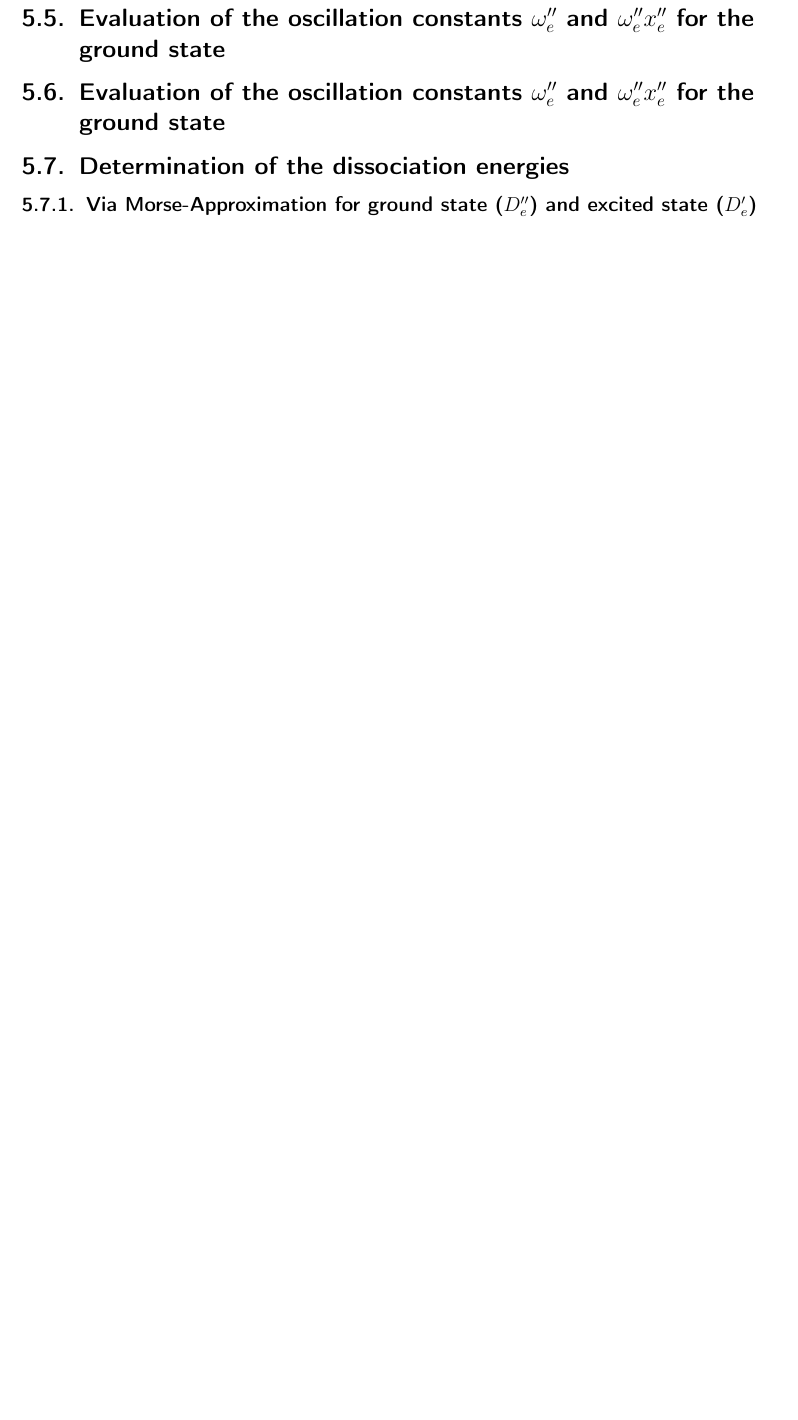
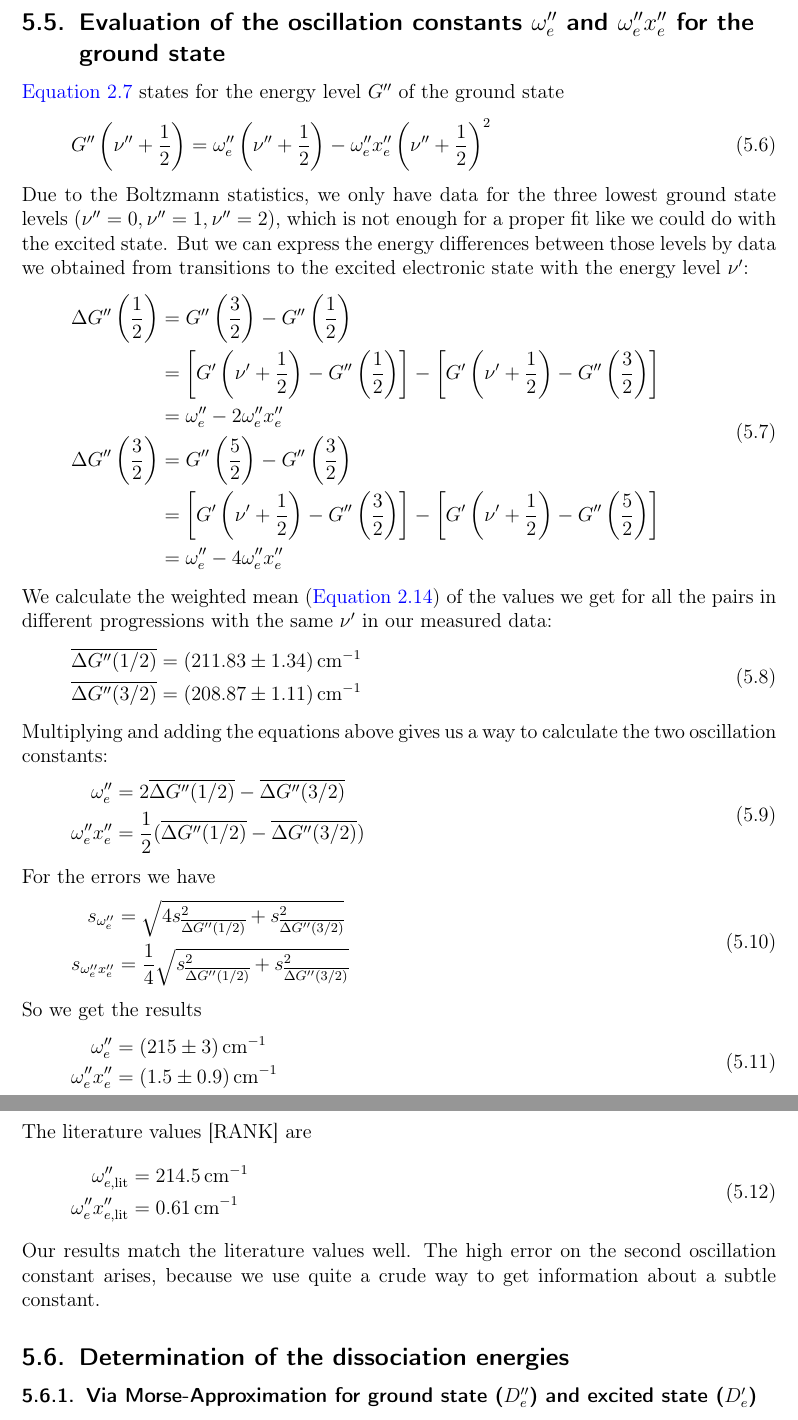
Before and after one commit to Bigben37/FP1, a LaTeX document (0916-I2/src/I2.tex, which reads 0916-I2/src/05_Auswertung.tex): part of page 14 of 17 before the commit and two parts of pages 14 and 15 of 18 after it, the two joined at a grey line, cut so that both start at the same text, the shorter picture padded with empty space. Compiled offline with pdfLaTeX.

Commit message:
Wrote subsection oscillation constant of ground state.

```diff
--- a/0916-I2/src/05_Auswertung.tex
+++ b/0916-I2/src/05_Auswertung.tex
@@ -178,10 +180,73 @@
 
 \subsection{Evaluation of the oscillation constants $\omega_e''$ and $\omega_e'' x_e''$ for the ground state}
 
+\autoref{eq:iho:energydiff} states for the energy level $G''$ of the ground state
+\begin{equation}
+  G'' \left( \nu''+\frac{1}{2} \right) = \omega_e'' \left( \nu'' + \frac{1}{2} \right) - \omega_e'' x_e'' \left( \nu'' + \frac{1}{2} \right)^2
+\end{equation}
+
+Due to the Boltzmann statistics, we only have data for the three lowest ground state levels
+($\nu''=0,\nu''=1,\nu''=2$), which is
+not enough for a proper fit like we could do with the excited state.
+But we can express the energy differences between those levels by data we obtained from transitions
+to the excited electronic state with the energy level $\nu'$:
+\begin{equation}
+\begin{split}
+  \Delta G''\left( \frac{1}{2}\right)  &  =
+   G''\left( \frac{3}{2}\right)-G''\left( \frac{1}{2}\right)   \\
+ & = \left[G'\left(\nu'+\frac{1}{2}\right)-G''\left(\frac{1}{2}\right)\right]-
+\left[G'\left(\nu'+\frac{1}{2}\right)-G''\left(\frac{3}{2}\right)\right]\\
+& = \omega_e''-2\omega_e''x_e''\\
+  \Delta G''\left( \frac{3}{2}\right)  &  =
+   G''\left( \frac{5}{2}\right)-G''\left( \frac{3}{2}\right)\\
+   & = \left[G'\left(\nu'+\frac{1}{2}\right)-G''\left(\frac{3}{2}\right)\right]-
+\left[G'\left(\nu'+\frac{1}{2}\right)-G''\left(\frac{5}{2}\right)\right]\\
+& = \omega_e''-4\omega_e''x_e''\\
+  \end{split}
+\end{equation}
+We calculate the weighted mean (\autoref{eq:meanw}) of the values
+we get for all the pairs in different progressions
+with the same $\nu'$ in our measured data:
+\begin{equation}
+\begin{split}
+ & \overline{\Delta G''(1/2)}= (211.83 \pm 1.34)\,\text{cm}^{-1}\\
+ & \overline{\Delta G''(3/2)}= (208.87 \pm 1.11)\,\text{cm}^{-1}
+ \end{split}
+\end{equation}
 
 
+Multiplying and adding the equations above gives us a way to calculate the two oscillation constants:
+\begin{equation}
+\begin{split}
+  \omega_e'' & =2\overline{\Delta G''(1/2)}- \overline{\Delta G''(3/2)}\\
+  \omega_e''x_e'' & =\frac{1}{2}(\overline{\Delta G''(1/2)}- \overline{\Delta G''(3/2)})
+  \end{split}
+\end{equation}
+For the errors we have
+\begin{equation}
+\begin{split}
+  s_{\omega_e''} & =\sqrt{4s^2_{\overline{\Delta G''(1/2)}}+ s^2_{\overline{\Delta G''(3/2)}}}\\
+  s_{\omega_e''x_e''} & =\frac{1}{4}\sqrt{s^2_{\overline{\Delta G''(1/2)}}+ s^2_{\overline{\Delta G''(3/2)}}}
+\end{split}
+\end{equation}
+So we get the results
+\begin{equation}
+\begin{split}
+  \omega_e'' & =(215 \pm 3)\,\text{cm}^{-1}\\
+  \omega_e''x_e'' & =(1.5 \pm 0.9)\,\text{cm}^{-1}
+  \end{split}
+\end{equation}
+The literature values [RANK] are %TODO DO THAT!!!
+\begin{equation}
+\begin{split}
+  \omega_{e\text{,lit}}'' & =214.5\,\text{cm}^{-1}\\
+  \omega_e''x_{e\text{,lit}}'' & =0.61\,\text{cm}^{-1}
+  \end{split}
+\end{equation}
+Our results match the literature values well. The high error on the second oscillation constant
+arises, because we use quite a crude way to get information about a subtle constant.
 
-\subsection{Evaluation of the oscillation constants $\omega_e''$ and $\omega_e'' x_e''$ for the ground state}
+
 
 \subsection{Determination of the dissociation energies}
 
```
Also changed, not shown: 0916-I2/src/04_Durchfuerung.tex (+1 -0 lines), 0916-I2/src/05_Auswertung.tex (2 more changed lines).
